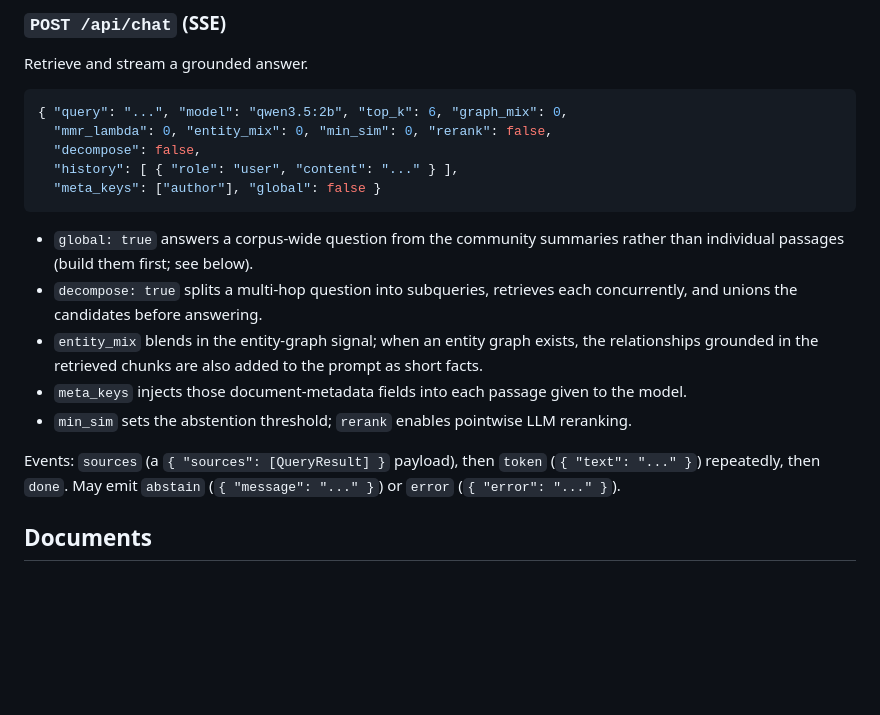
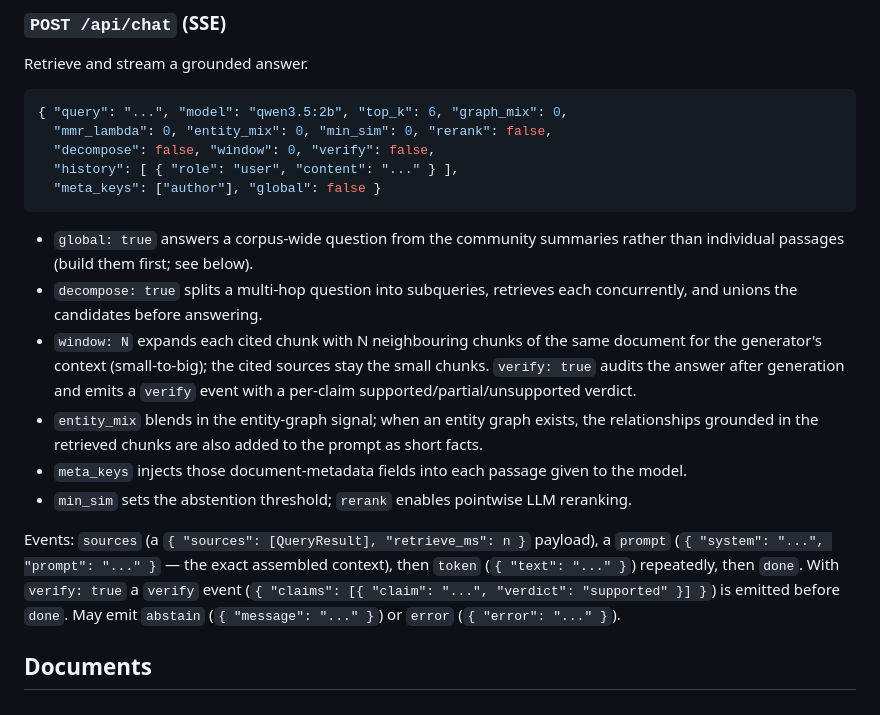
Before and after one commit to Gaurav-Gosain/turbograph, a Markdown page: docs/api.md, the part around the change. GitHub-like rendering; blank space fills up the shorter version.

````diff
--- a/docs/api.md
+++ b/docs/api.md
@@ -80,7 +80,7 @@ Retrieve and stream a grounded answer.
 ```json
 { "query": "...", "model": "qwen3.5:2b", "top_k": 6, "graph_mix": 0,
   "mmr_lambda": 0, "entity_mix": 0, "min_sim": 0, "rerank": false,
-  "decompose": false,
+  "decompose": false, "window": 0, "verify": false,
   "history": [ { "role": "user", "content": "..." } ],
   "meta_keys": ["author"], "global": false }
 ```
@@ -88,6 +88,10 @@ Retrieve and stream a grounded answer.
   rather than individual passages (build them first; see below).
 - `decompose: true` splits a multi-hop question into subqueries, retrieves each
   concurrently, and unions the candidates before answering.
+- `window: N` expands each cited chunk with N neighbouring chunks of the same
+  document for the generator's context (small-to-big); the cited sources stay the
+  small chunks. `verify: true` audits the answer after generation and emits a
+  `verify` event with a per-claim supported/partial/unsupported verdict.
 - `entity_mix` blends in the entity-graph signal; when an entity graph exists, the
   relationships grounded in the retrieved chunks are also added to the prompt as
   short facts.
@@ -96,9 +100,12 @@ Retrieve and stream a grounded answer.
 - `min_sim` sets the abstention threshold; `rerank` enables pointwise LLM
   reranking.
 
-Events: `sources` (a `{ "sources": [QueryResult] }` payload), then `token`
-(`{ "text": "..." }`) repeatedly, then `done`. May emit `abstain`
-(`{ "message": "..." }`) or `error` (`{ "error": "..." }`).
+Events: `sources` (a `{ "sources": [QueryResult], "retrieve_ms": n }` payload),
+a `prompt` (`{ "system": "...", "prompt": "..." }` — the exact assembled context),
+then `token` (`{ "text": "..." }`) repeatedly, then `done`. With `verify: true` a
+`verify` event (`{ "claims": [{ "claim": "...", "verdict": "supported" }] }`) is
+emitted before `done`. May emit `abstain` (`{ "message": "..." }`) or `error`
+(`{ "error": "..." }`).
 
 ## Documents
 
````
Also changed, not shown: CHANGELOG.md (+12 -0 lines).
